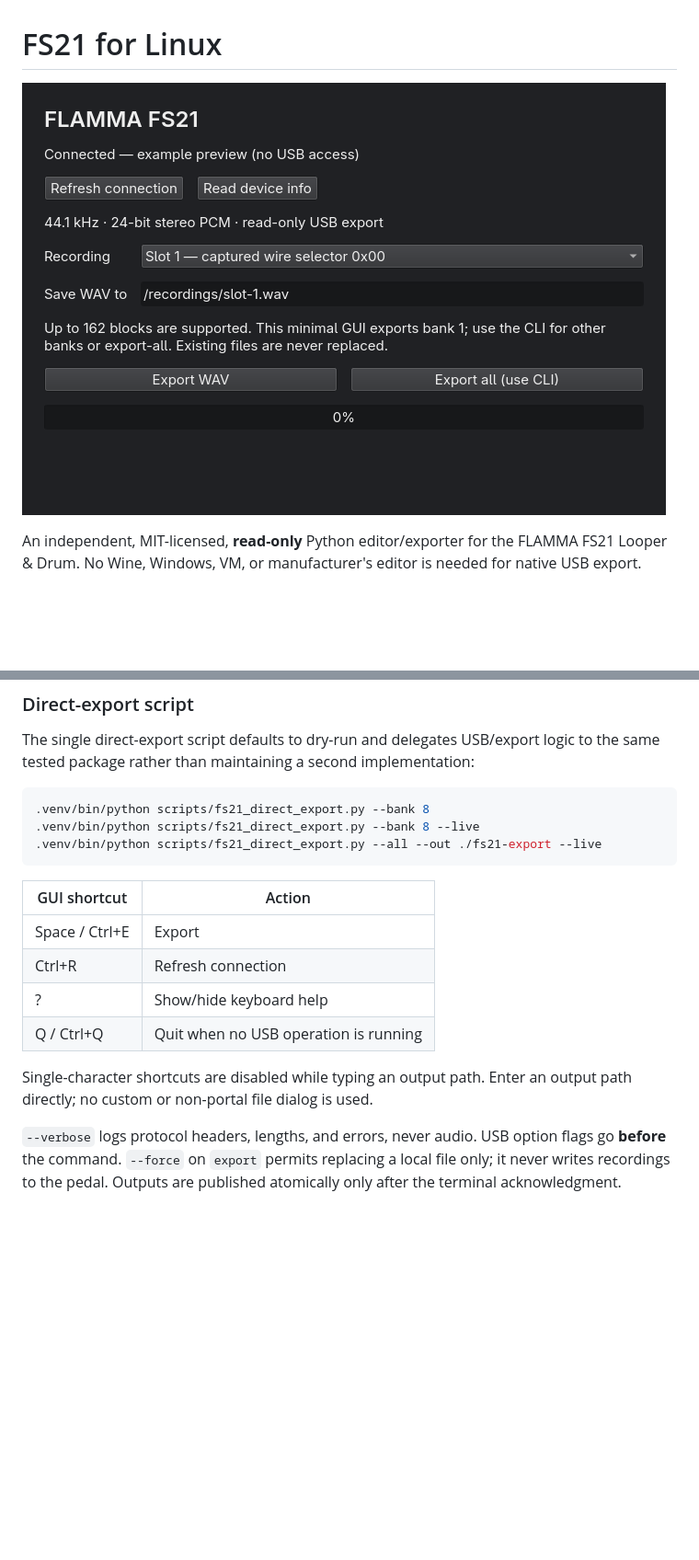
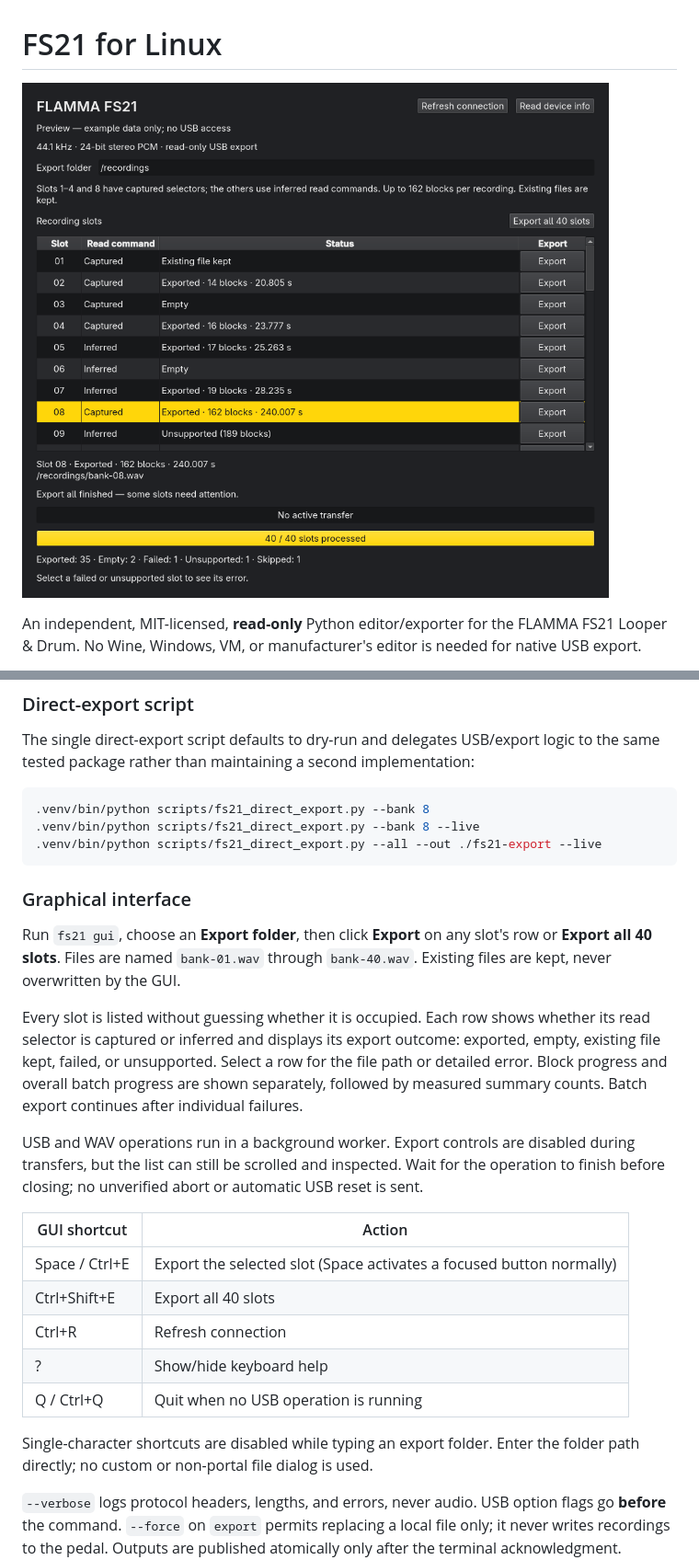
Before and after one commit to jardous/fs21-edit, a Markdown page: README.md, 2 parts joined by grey strips. Shown at 92% size. GitHub-like rendering; pictures changed too: docs/screenshot.png; blank space fills up the shorter version.

Commit message:
Add per-slot exports and batch controls to the GUI

````diff
--- a/README.md
+++ b/README.md
@@ -131,15 +131,34 @@ logic to the same tested package rather than maintaining a second implementation
 .venv/bin/python scripts/fs21_direct_export.py --all --out ./fs21-export --live
 ```
 
+### Graphical interface
+
+Run `fs21 gui`, choose an **Export folder**, then click **Export** on any
+slot's row or **Export all 40 slots**. Files are named `bank-01.wav` through
+`bank-40.wav`. Existing files are kept, never overwritten by the GUI.
+
+Every slot is listed without guessing whether it is occupied. Each row
+shows whether its read selector is captured or inferred and displays its
+export outcome: exported, empty, existing file kept, failed, or unsupported.
+Select a row for the file path or detailed error. Block progress and overall
+batch progress are shown separately, followed by measured summary counts.
+Batch export continues after individual failures.
+
+USB and WAV operations run in a background worker. Export controls are
+disabled during transfers, but the list can still be scrolled and inspected.
+Wait for the operation to finish before closing; no unverified abort or
+automatic USB reset is sent.
+
 | GUI shortcut | Action |
 | --- | --- |
-| Space / Ctrl+E | Export |
+| Space / Ctrl+E | Export the selected slot (Space activates a focused button normally) |
+| Ctrl+Shift+E | Export all 40 slots |
 | Ctrl+R | Refresh connection |
 | ? | Show/hide keyboard help |
 | Q / Ctrl+Q | Quit when no USB operation is running |
 
-Single-character shortcuts are disabled while typing an output path.
-Enter an output path directly; no custom or non-portal file dialog is used.
+Single-character shortcuts are disabled while typing an export folder.
+Enter the folder path directly; no custom or non-portal file dialog is used.
 
 `--verbose` logs protocol headers, lengths, and errors, never audio.
 USB option flags go **before** the command. `--force` on `export` permits
````
Also changed, not shown: other parts of README.md (+3 -3 lines), docs/validation-report.md (+12 -5 lines), 5 other files.
